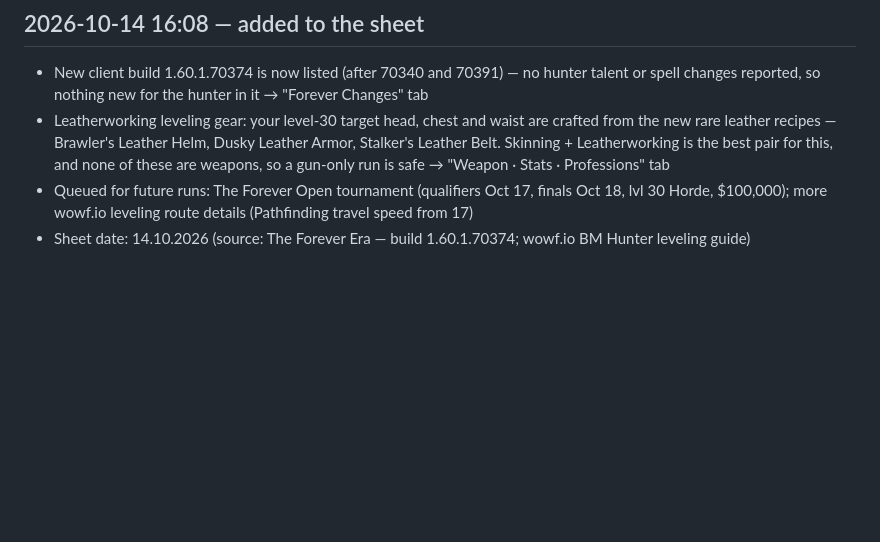
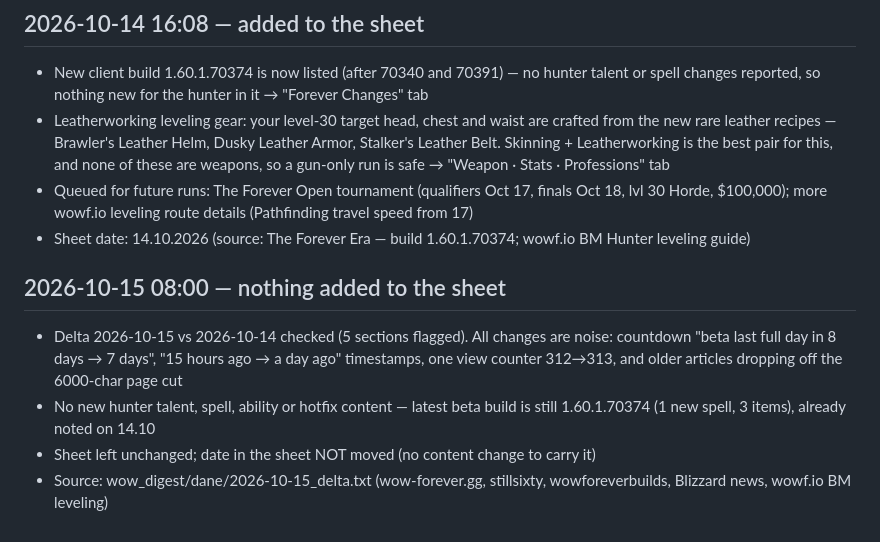
Before and after one commit to RGX78/wow-forever-hunter, a Markdown page: RAPORTY.md, the part around the change. Rendered like a GitHub page; blank space fills up the shorter version.

Commit message:
digest(VPS): 2026-10-15 delta — no new hunter news, report only

```diff
--- a/RAPORTY.md
+++ b/RAPORTY.md
@@ -56,3 +56,9 @@ Entries appear here when the server adds something to the sheet.
 - Leatherworking leveling gear: your level-30 target head, chest and waist are crafted from the new rare leather recipes — Brawler's Leather Helm, Dusky Leather Armor, Stalker's Leather Belt. Skinning + Leatherworking is the best pair for this, and none of these are weapons, so a gun-only run is safe → "Weapon · Stats · Professions" tab
 - Queued for future runs: The Forever Open tournament (qualifiers Oct 17, finals Oct 18, lvl 30 Horde, $100,000); more wowf.io leveling route details (Pathfinding travel speed from 17)
 - Sheet date: 14.10.2026 (source: The Forever Era — build 1.60.1.70374; wowf.io BM Hunter leveling guide)
+
+## 2026-10-15 08:00 — nothing added to the sheet
+- Delta 2026-10-15 vs 2026-10-14 checked (5 sections flagged). All changes are noise: countdown "beta last full day in 8 days → 7 days", "15 hours ago → a day ago" timestamps, one view counter 312→313, and older articles dropping off the 6000-char page cut
+- No new hunter talent, spell, ability or hotfix content — latest beta build is still 1.60.1.70374 (1 new spell, 3 items), already noted on 14.10
+- Sheet left unchanged; date in the sheet NOT moved (no content change to carry it)
+- Source: wow_digest/dane/2026-10-15_delta.txt (wow-forever.gg, stillsixty, wowforeverbuilds, Blizzard news, wowf.io BM leveling)
```
